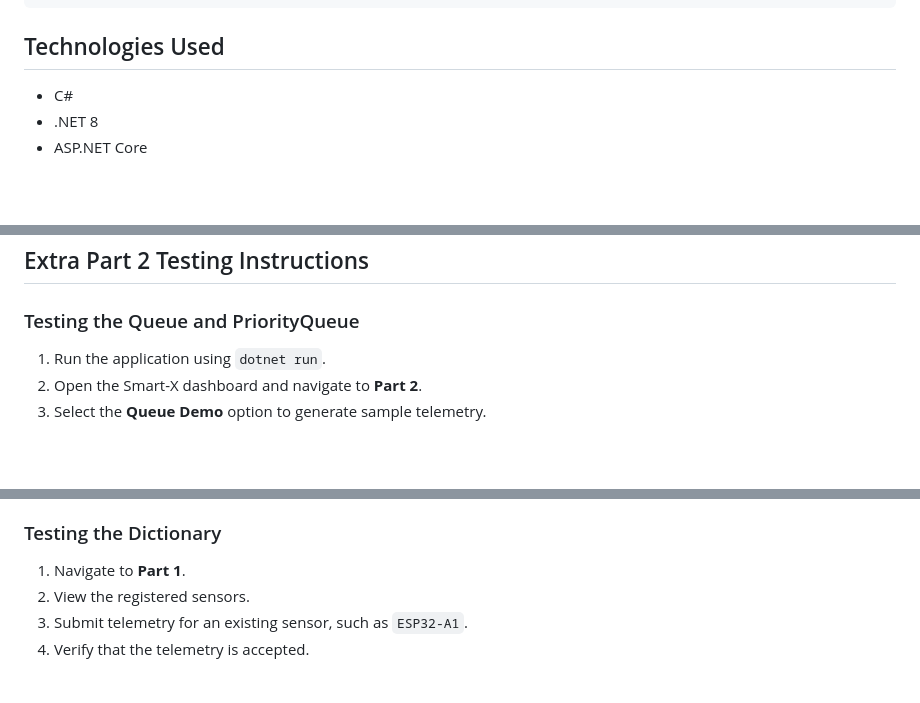
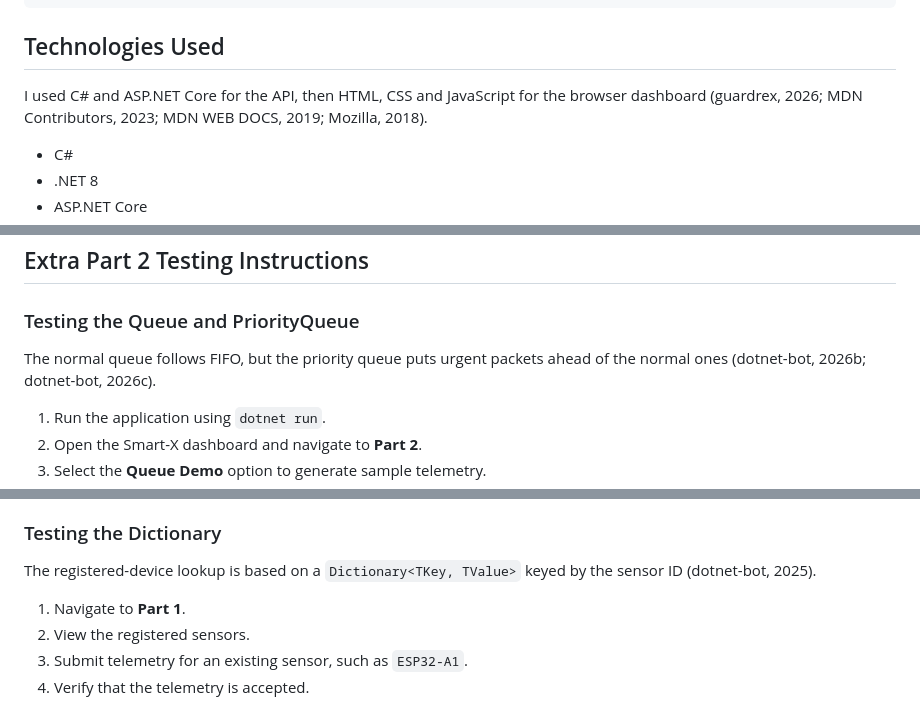
Before and after one commit to priyanka052005/prog7312-group-1-2026-poe-part2-priyanka052005, a Markdown page: README.md, 3 parts joined by grey strips. GitHub-like rendering; blank space fills up the shorter version.

```diff
--- a/README.md
+++ b/README.md
@@ -462,6 +472,8 @@ SmartX.VisualStudio.sln
 
 ## Technologies Used
 
+I used C# and ASP.NET Core for the API, then HTML, CSS and JavaScript for the browser dashboard (guardrex, 2026; MDN Contributors, 2023; MDN WEB DOCS, 2019; Mozilla, 2018).
+
 - C#
 - .NET 8
 - ASP.NET Core
@@ -478,6 +490,8 @@ Overall, Part 2 helped me put the different C# collections into an actual IoT ex
 ## Extra Part 2 Testing Instructions
 
 ### Testing the Queue and PriorityQueue
+
+The normal queue follows FIFO, but the priority queue puts urgent packets ahead of the normal ones (dotnet-bot, 2026b; dotnet-bot, 2026c).
 1. Run the application using `dotnet run`.
 2. Open the Smart-X dashboard and navigate to **Part 2**.
 3. Select the **Queue Demo** option to generate sample telemetry.
@@ -492,6 +506,8 @@ Overall, Part 2 helped me put the different C# collections into an actual IoT ex
 5. Verify that the critical reading receives priority.
 
 ### Testing the Dictionary
+
+The registered-device lookup is based on a `Dictionary<TKey, TValue>` keyed by the sensor ID (dotnet-bot, 2025).
 1. Navigate to **Part 1**.
 2. View the registered sensors.
 3. Submit telemetry for an existing sensor, such as `ESP32-A1`.
```
Also changed, not shown: other parts of README.md (+19 -9 lines).
